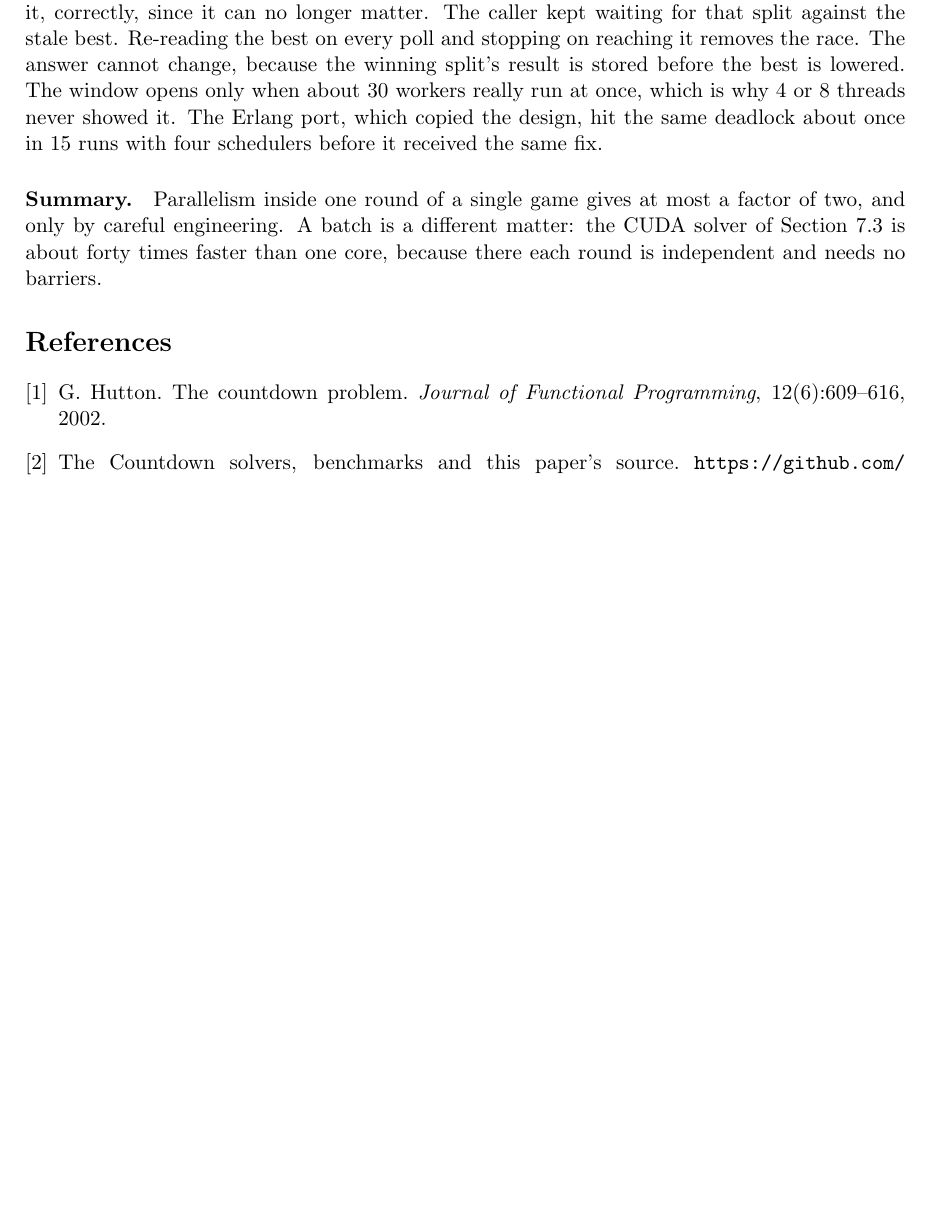
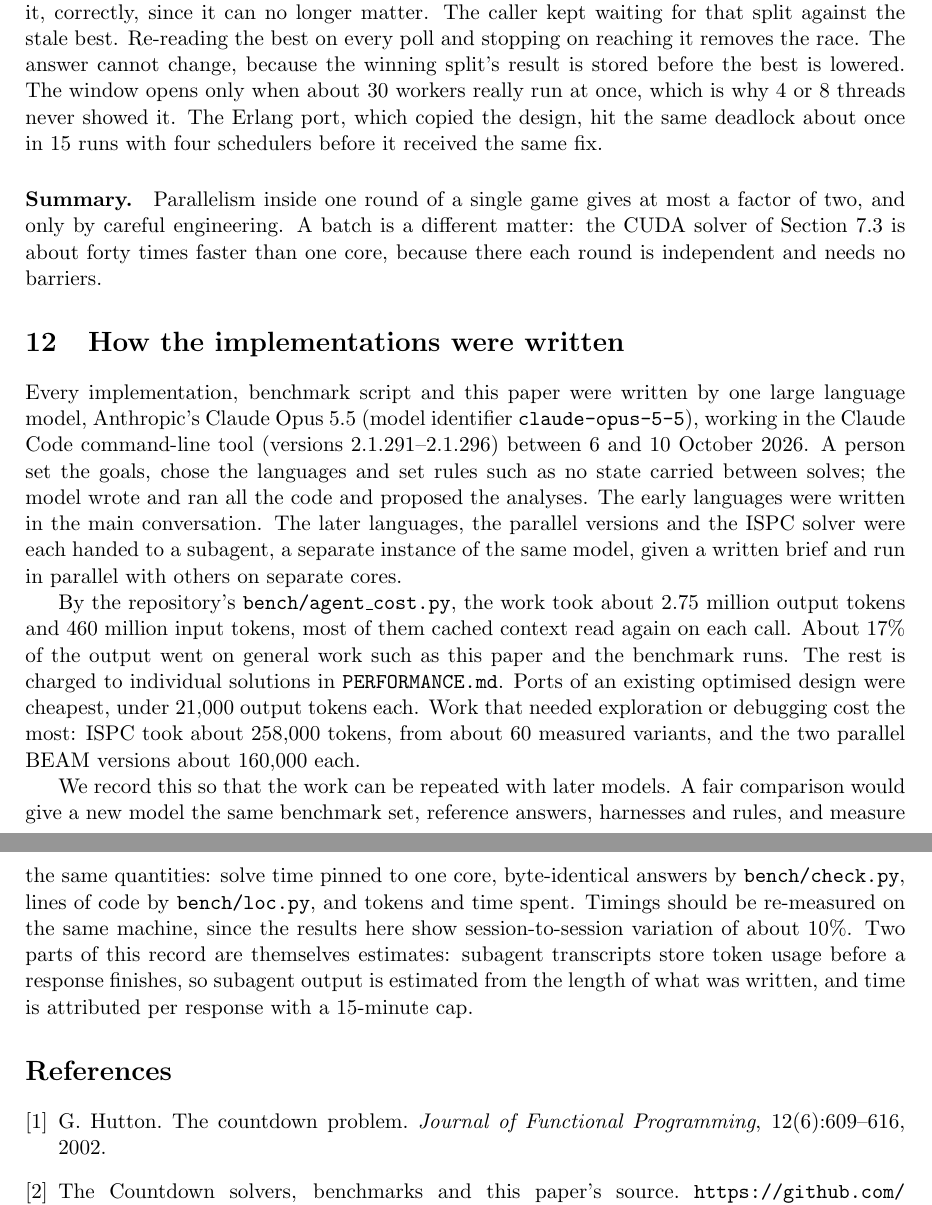
Before and after one commit to ZippyManaic/countdown, a LaTeX paper (paper/countdown.tex): part of page 20 of 20 before the commit and two parts of pages 20 and 21 of 21 after it, the two joined at a grey line, cut so that both start at the same text, the shorter picture padded with empty space. Compiled offline with pdfLaTeX.

Commit message:
Record the model that wrote the project and add a brief for auditing agents
Adds a provenance section to the paper naming Claude Opus 5.5 in Claude
Code with the token cost, so later models can be compared on the same
benchmark. AGENTS.md sets out the rules an auditing agent should follow.

Co-Authored-By: Claude Opus 5.5 <noreply@anthropic.com>

```diff
--- a/paper/countdown.tex
+++ b/paper/countdown.tex
@@ -1180,6 +1181,31 @@ Parallelism inside one round of a single game gives at most a factor of two, and
 engineering. A batch is a different matter: the CUDA solver of Section~\ref{sec:gpu} is about forty times
 faster than one core, because there each round is independent and needs no barriers.
 
+\section{How the implementations were written}\label{sec:provenance}
+
+Every implementation, benchmark script and this paper were written by one large language model, Anthropic's
+Claude Opus~5.5 (model identifier \texttt{claude-opus-5-5}), working in the Claude Code command-line tool
+(versions 2.1.291--2.1.296) between 6 and 10 October 2026. A person set the goals, chose the languages
+and set rules such as no state carried between solves; the model wrote and ran all the code and
+proposed the analyses. The early languages were written in the main conversation. The later
+languages, the parallel versions and the ISPC solver were each handed to a subagent, a separate instance
+of the same model, given a written brief and run in parallel with others on separate cores.
+
+By the repository's \texttt{bench/agent\_cost.py}, the work took about 2.75 million output tokens and
+460 million input tokens, most of them cached context read again on each call. About 17\% of the output
+went on general work such as this paper and the benchmark runs. The rest is charged to individual
+solutions in \texttt{PERFORMANCE.md}. Ports of an existing optimised design were cheapest, under
+21{,}000 output tokens each. Work that needed exploration or debugging cost the most: ISPC took about
+258{,}000 tokens, from about 60 measured variants, and the two parallel BEAM versions about 160{,}000 each.
+
+We record this so that the work can be repeated with later models. A fair comparison would give a new model the same
+benchmark set, reference answers, harnesses and rules, and measure the same quantities: solve time
+pinned to one core, byte-identical answers by \texttt{bench/check.py}, lines of code by
+\texttt{bench/loc.py}, and tokens and time spent. Timings should be re-measured on the same machine, since the
+results here show session-to-session variation of about 10\%. Two parts of this record are themselves
+estimates: subagent transcripts store token usage before a response finishes, so subagent output is estimated from the
+length of what was written, and time is attributed per response with a 15-minute cap.
+
 \begin{thebibliography}{9}
 \bibitem{hutton} G.~Hutton. The countdown problem. \emph{Journal of Functional Programming}, 12(6):609--616, 2002.
 \bibitem{repo} The Countdown solvers, benchmarks and this paper's source. \url{https://github.com/ZippyManaic/countdown}, 2026.
```
Also changed, not shown: AGENTS.md (added, +22 -0 lines), paper/countdown.pdf, paper/countdown.tex (3 more changed lines).
